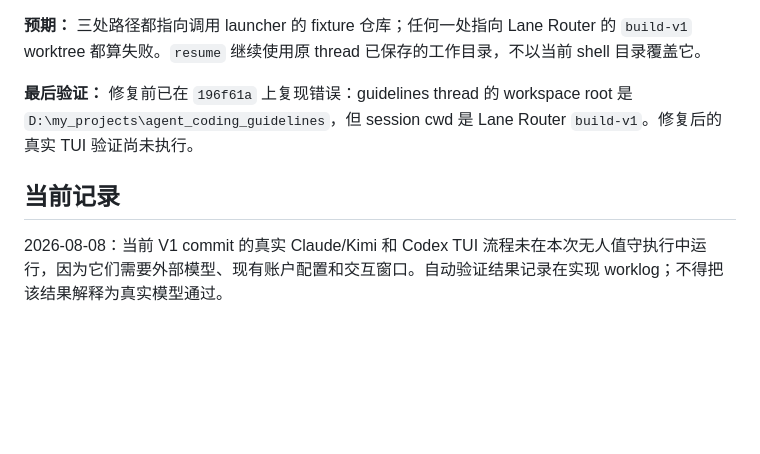
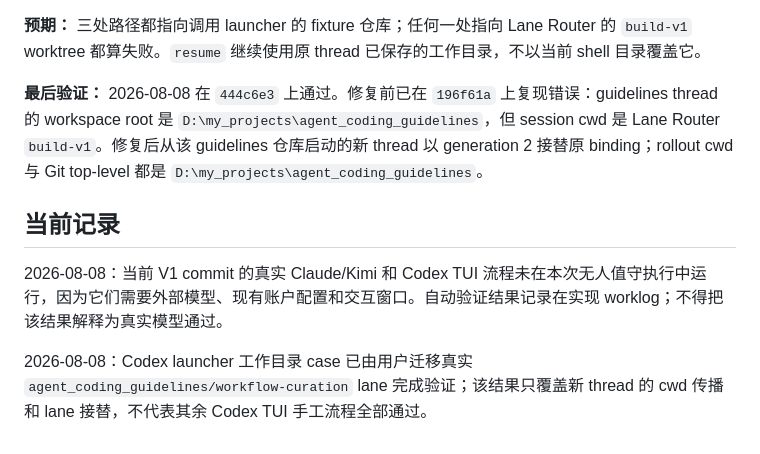
Before and after one commit to MotionlessPeri/lane-router, a Markdown page: docs/manual-tests.md, the part around the change. Rendered like a GitHub page; blank space fills up the shorter version.

Commit message:
docs: record Codex launcher cwd verification

```diff
--- a/docs/manual-tests.md
+++ b/docs/manual-tests.md
@@ -43,8 +43,10 @@
 
 **预期：** 三处路径都指向调用 launcher 的 fixture 仓库；任何一处指向 Lane Router 的 `build-v1` worktree 都算失败。`resume` 继续使用原 thread 已保存的工作目录，不以当前 shell 目录覆盖它。
 
-**最后验证：** 修复前已在 `196f61a` 上复现错误：guidelines thread 的 workspace root 是 `D:\my_projects\agent_coding_guidelines`，但 session cwd 是 Lane Router `build-v1`。修复后的真实 TUI 验证尚未执行。
+**最后验证：** 2026-08-08 在 `444c6e3` 上通过。修复前已在 `196f61a` 上复现错误：guidelines thread 的 workspace root 是 `D:\my_projects\agent_coding_guidelines`，但 session cwd 是 Lane Router `build-v1`。修复后从该 guidelines 仓库启动的新 thread 以 generation 2 接替原 binding；rollout cwd 与 Git top-level 都是 `D:\my_projects\agent_coding_guidelines`。
 
 ## 当前记录
 
 2026-08-08：当前 V1 commit 的真实 Claude/Kimi 和 Codex TUI 流程未在本次无人值守执行中运行，因为它们需要外部模型、现有账户配置和交互窗口。自动验证结果记录在实现 worklog；不得把该结果解释为真实模型通过。
+
+2026-08-08：Codex launcher 工作目录 case 已由用户迁移真实 `agent_coding_guidelines/workflow-curation` lane 完成验证；该结果只覆盖新 thread 的 cwd 传播和 lane 接替，不代表其余 Codex TUI 手工流程全部通过。
```
